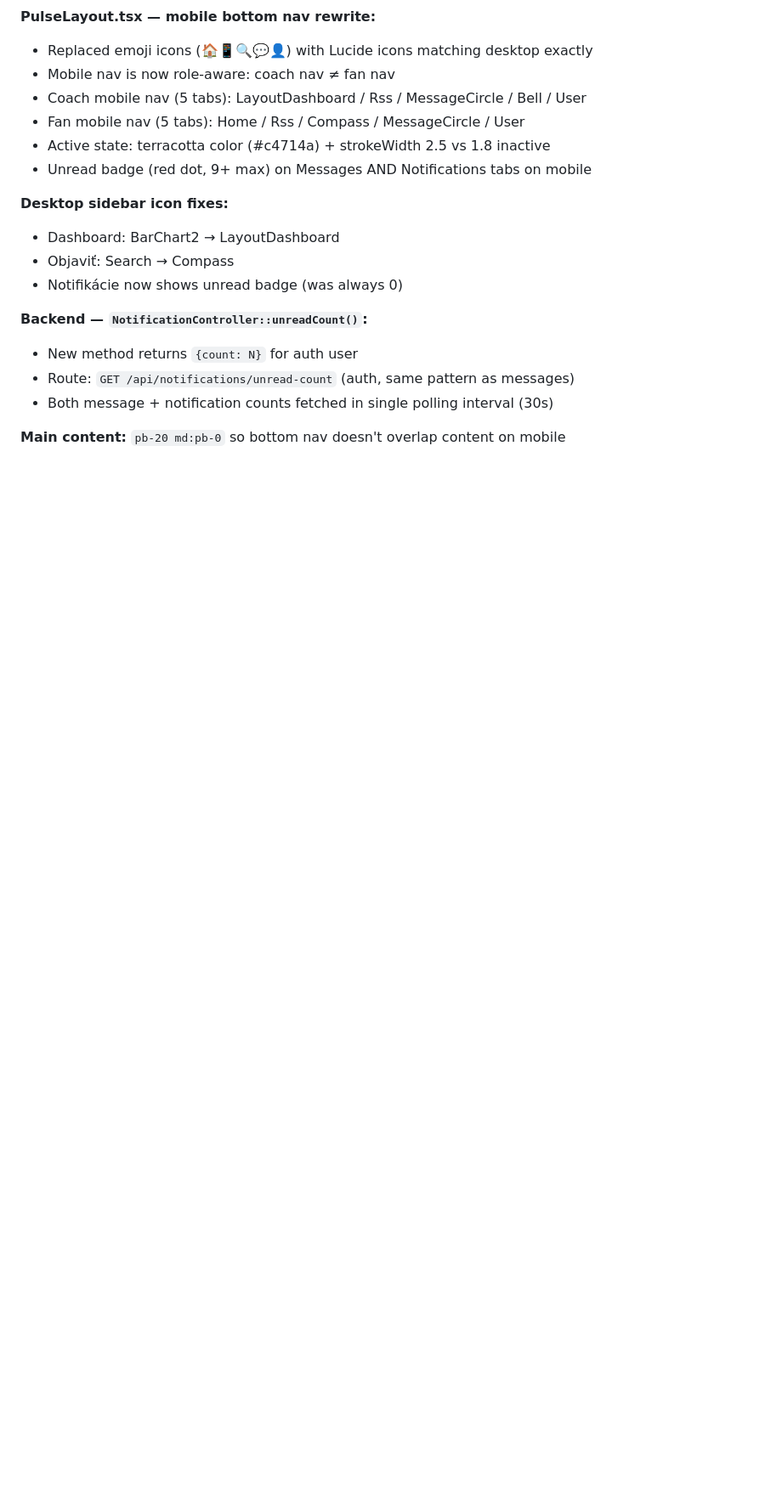
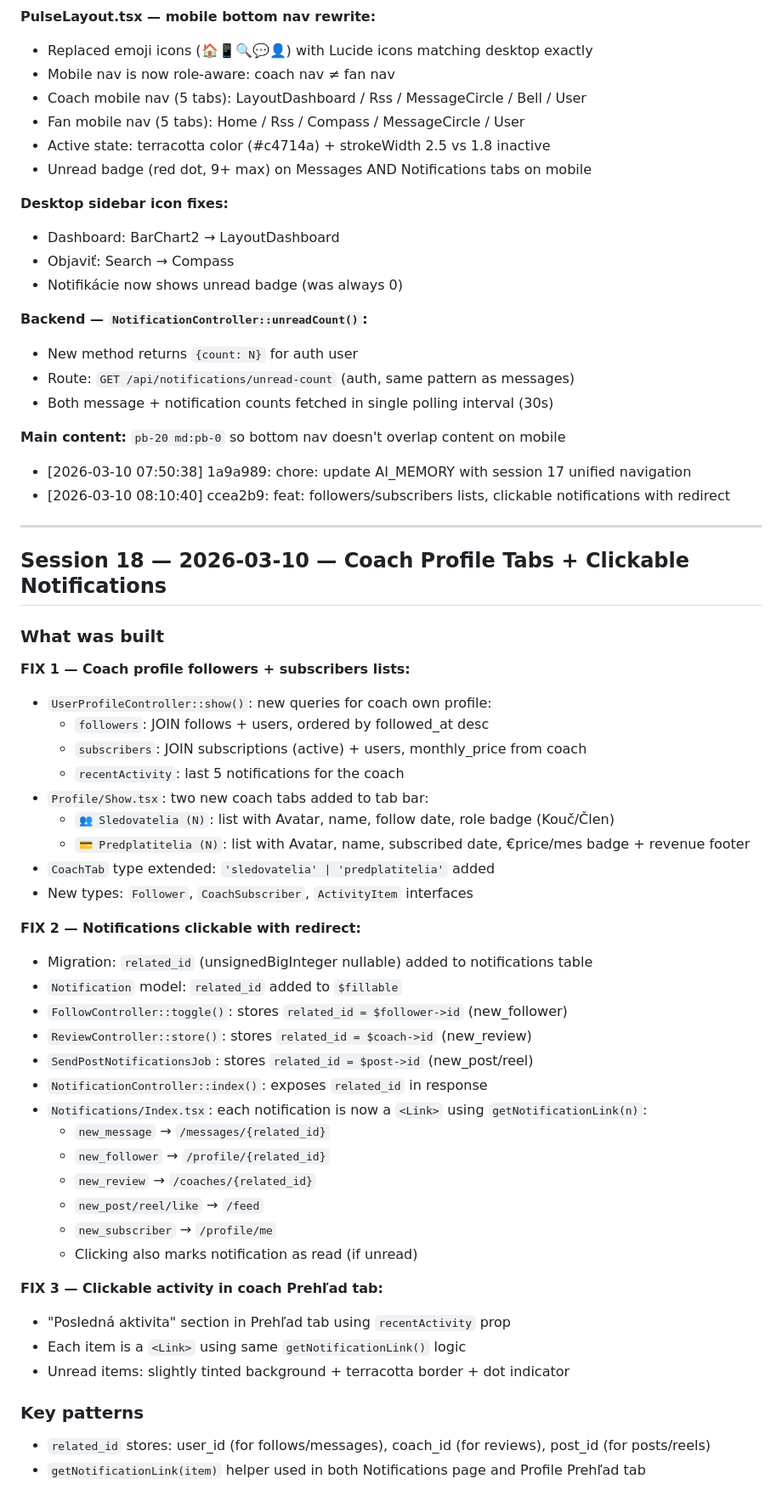
Before and after one commit to Vandrak9/pulse, a Markdown page: AI_MEMORY.md, the part around the change. Shown at 85% size. Rendered like a GitHub page; blank space fills up the shorter version.

Commit message:
chore: update AI_MEMORY with session 18 coach profile tabs and notifications
Co-Authored-By: Claude Sonnet 4.6 <noreply@anthropic.com>

```diff
--- a/AI_MEMORY.md
+++ b/AI_MEMORY.md
@@ -816,3 +816,46 @@ DELETE /coaches/{coachId}/reviews  → auth
 - Both message + notification counts fetched in single polling interval (30s)
 
 **Main content:** `pb-20 md:pb-0` so bottom nav doesn't overlap content on mobile
+- [2026-03-10 07:50:38] 1a9a989: chore: update AI_MEMORY with session 17 unified navigation
+- [2026-03-10 08:10:40] ccea2b9: feat: followers/subscribers lists, clickable notifications with redirect
+
+---
+
+## Session 18 — 2026-03-10 — Coach Profile Tabs + Clickable Notifications
+
+### What was built
+
+**FIX 1 — Coach profile followers + subscribers lists:**
+- `UserProfileController::show()`: new queries for coach own profile:
+  - `followers`: JOIN follows + users, ordered by followed_at desc
+  - `subscribers`: JOIN subscriptions (active) + users, monthly_price from coach
+  - `recentActivity`: last 5 notifications for the coach
+- `Profile/Show.tsx`: two new coach tabs added to tab bar:
+  - `👥 Sledovatelia (N)`: list with Avatar, name, follow date, role badge (Kouč/Člen)
+  - `💳 Predplatitelia (N)`: list with Avatar, name, subscribed date, €price/mes badge + revenue footer
+- `CoachTab` type extended: `'sledovatelia' | 'predplatitelia'` added
+- New types: `Follower`, `CoachSubscriber`, `ActivityItem` interfaces
+
+**FIX 2 — Notifications clickable with redirect:**
+- Migration: `related_id` (unsignedBigInteger nullable) added to notifications table
+- `Notification` model: `related_id` added to `$fillable`
+- `FollowController::toggle()`: stores `related_id = $follower->id` (new_follower)
+- `ReviewController::store()`: stores `related_id = $coach->id` (new_review)
+- `SendPostNotificationsJob`: stores `related_id = $post->id` (new_post/reel)
+- `NotificationController::index()`: exposes `related_id` in response
+- `Notifications/Index.tsx`: each notification is now a `<Link>` using `getNotificationLink(n)`:
+  - `new_message` → `/messages/{related_id}`
+  - `new_follower` → `/profile/{related_id}`
+  - `new_review` → `/coaches/{related_id}`
+  - `new_post/reel/like` → `/feed`
+  - `new_subscriber` → `/profile/me`
+  - Clicking also marks notification as read (if unread)
+
+**FIX 3 — Clickable activity in coach Prehľad tab:**
+- "Posledná aktivita" section in Prehľad tab using `recentActivity` prop
+- Each item is a `<Link>` using same `getNotificationLink()` logic
+- Unread items: slightly tinted background + terracotta border + dot indicator
+
+### Key patterns
+- `related_id` stores: user_id (for follows/messages), coach_id (for reviews), post_id (for posts/reels)
+- `getNotificationLink(item)` helper used in both Notifications page and Profile Prehľad tab
```
